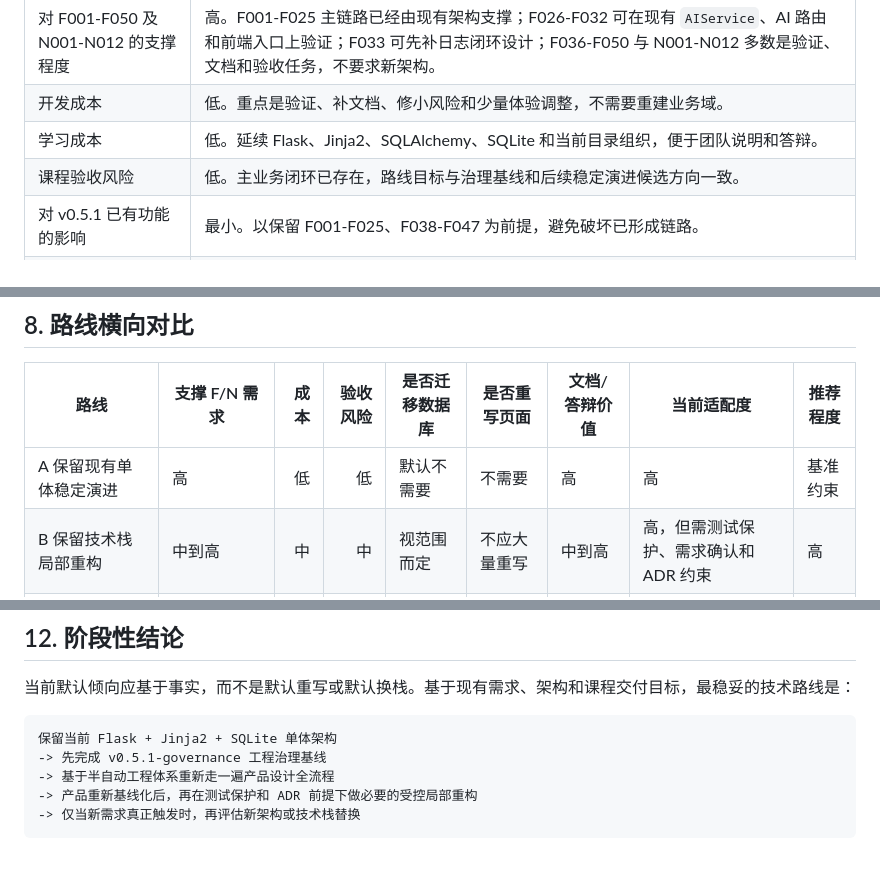
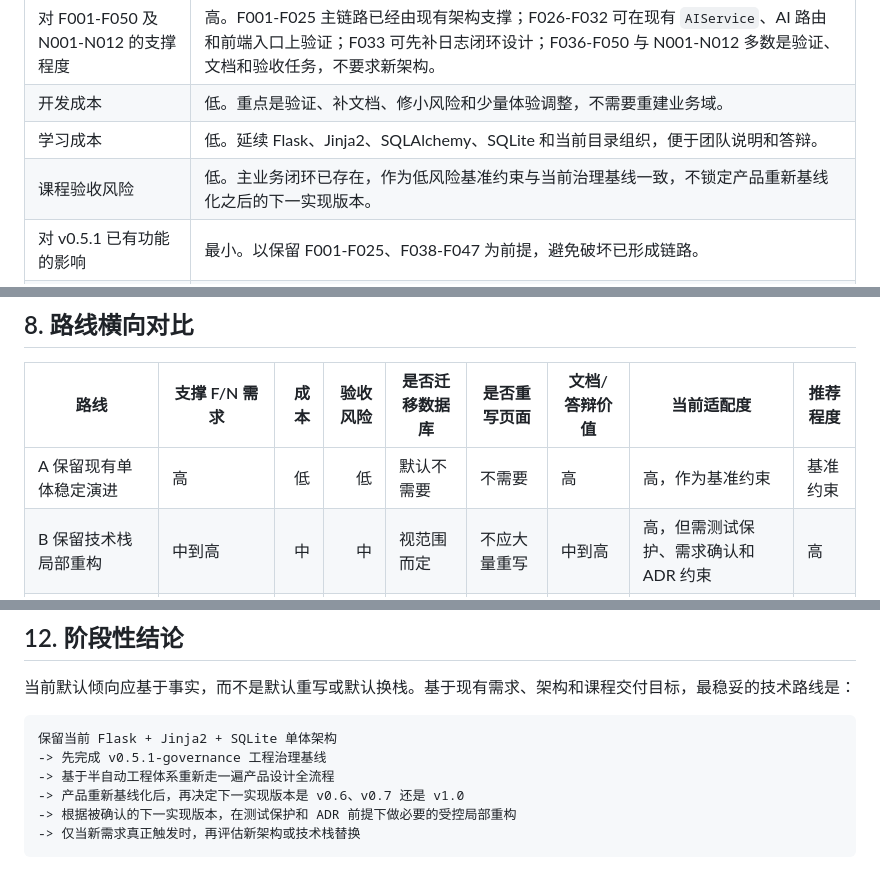
Before and after one commit to zhuojunxiong/personal-blog-system, a Markdown page: docs/05_技术路线决策报告.md, 3 parts joined by grey strips. Drawn GitHub-style.

Commit message:
docs: align roadmap wording with governance and product rebaseline

````diff
--- a/docs/05_技术路线决策报告.md
+++ b/docs/05_技术路线决策报告.md
@@ -64,7 +64,7 @@
 | 对 F001-F050 及 N001-N012 的支撑程度 | 高。F001-F025 主链路已经由现有架构支撑；F026-F032 可在现有 `AIService`、AI 路由和前端入口上验证；F033 可先补日志闭环设计；F036-F050 与 N001-N012 多数是验证、文档和验收任务，不要求新架构。 |
 | 开发成本 | 低。重点是验证、补文档、修小风险和少量体验调整，不需要重建业务域。 |
 | 学习成本 | 低。延续 Flask、Jinja2、SQLAlchemy、SQLite 和当前目录组织，便于团队说明和答辩。 |
-| 课程验收风险 | 低。主业务闭环已存在，路线目标与治理基线和后续稳定演进候选方向一致。 |
+| 课程验收风险 | 低。主业务闭环已存在，作为低风险基准约束与当前治理基线一致，不锁定产品重新基线化之后的下一实现版本。 |
 | 对 v0.5.1 已有功能的影响 | 最小。以保留 F001-F025、F038-F047 为前提，避免破坏已形成链路。 |
 | 是否需要数据库迁移 | 默认不需要。若后续采纳 N007 `ReadingHistory` 或 F033 日志闭环新增字段，需另行设计并确认；当前路线本身不要求迁移。 |
 | 是否需要大量重写页面 | 不需要。F048 可通过视觉验收和小范围修正处理，不需要重写模板体系。 |
@@ -198,7 +198,7 @@
 
 | 路线 | 支撑 F/N 需求 | 成本 | 验收风险 | 是否迁移数据库 | 是否重写页面 | 文档/答辩价值 | 当前适配度 | 推荐程度 |
 |---|---|---:|---:|---|---|---|---|---|
-| A 保留现有单体稳定演进 | 高 | 低 | 低 | 默认不需要 | 不需要 | 高 | 高 | 基准约束 |
+| A 保留现有单体稳定演进 | 高 | 低 | 低 | 默认不需要 | 不需要 | 高 | 高，作为基准约束 | 基准约束 |
 | B 保留技术栈局部重构 | 中到高 | 中 | 中 | 视范围而定 | 不应大量重写 | 中到高 | 高，但需测试保护、需求确认和 ADR 约束 | 高 |
 | C 旧架构稳定 + 新架构有限探索 | 主线高，实验线当前有限 | 高 | 中到高 | 实验线可能需要 | 实验线可能需要 | 有条件 | 低到中 | 低 |
 | D 更换部分技术栈 | 当前必要性低 | 高 | 高 | 很可能需要 | 可能需要 | 低到中 | 低 | 很低 |
@@ -255,7 +255,8 @@
 保留当前 Flask + Jinja2 + SQLite 单体架构
 -> 先完成 v0.5.1-governance 工程治理基线
 -> 基于半自动工程体系重新走一遍产品设计全流程
--> 产品重新基线化后，再在测试保护和 ADR 前提下做必要的受控局部重构
+-> 产品重新基线化后，再决定下一实现版本是 v0.6、v0.7 还是 v1.0
+-> 根据被确认的下一实现版本，在测试保护和 ADR 前提下做必要的受控局部重构
 -> 仅当新需求真正触发时，再评估新架构或技术栈替换
 ```
 
````
Also changed, not shown: other parts of docs/05_技术路线决策报告.md (+1 -1 lines).
